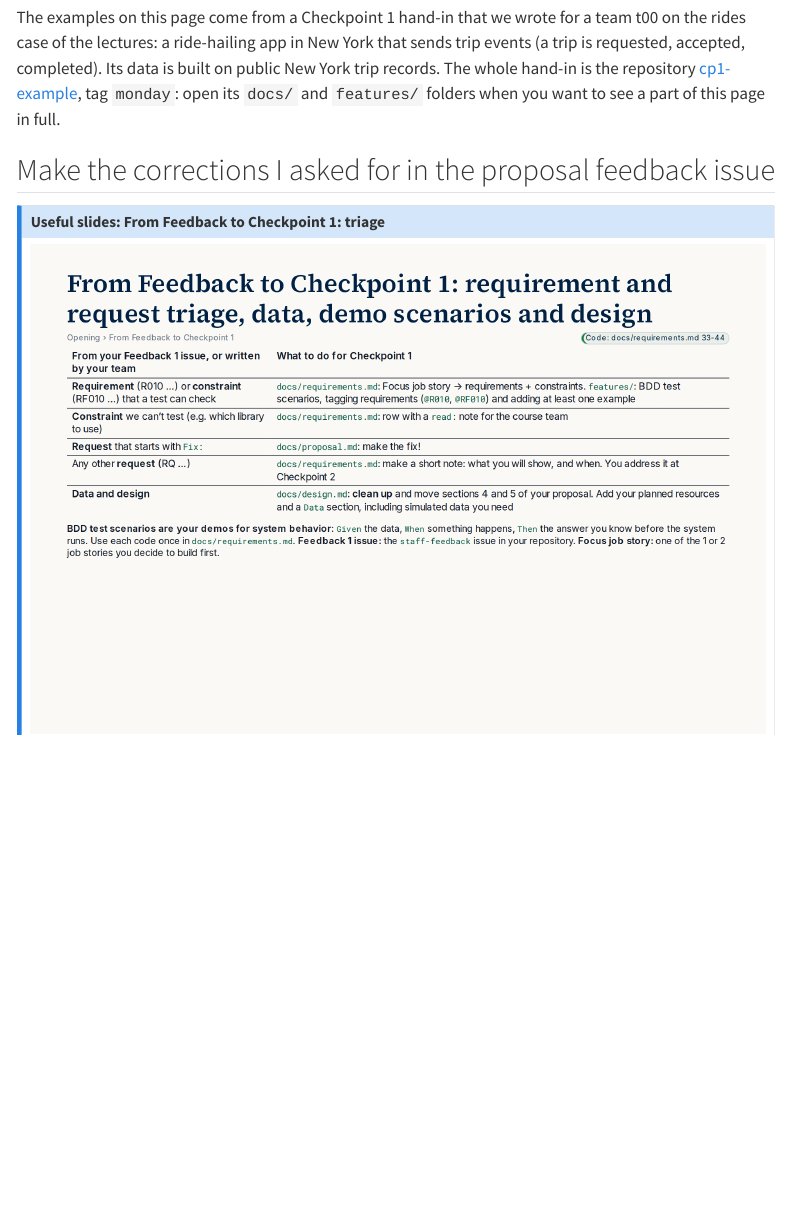
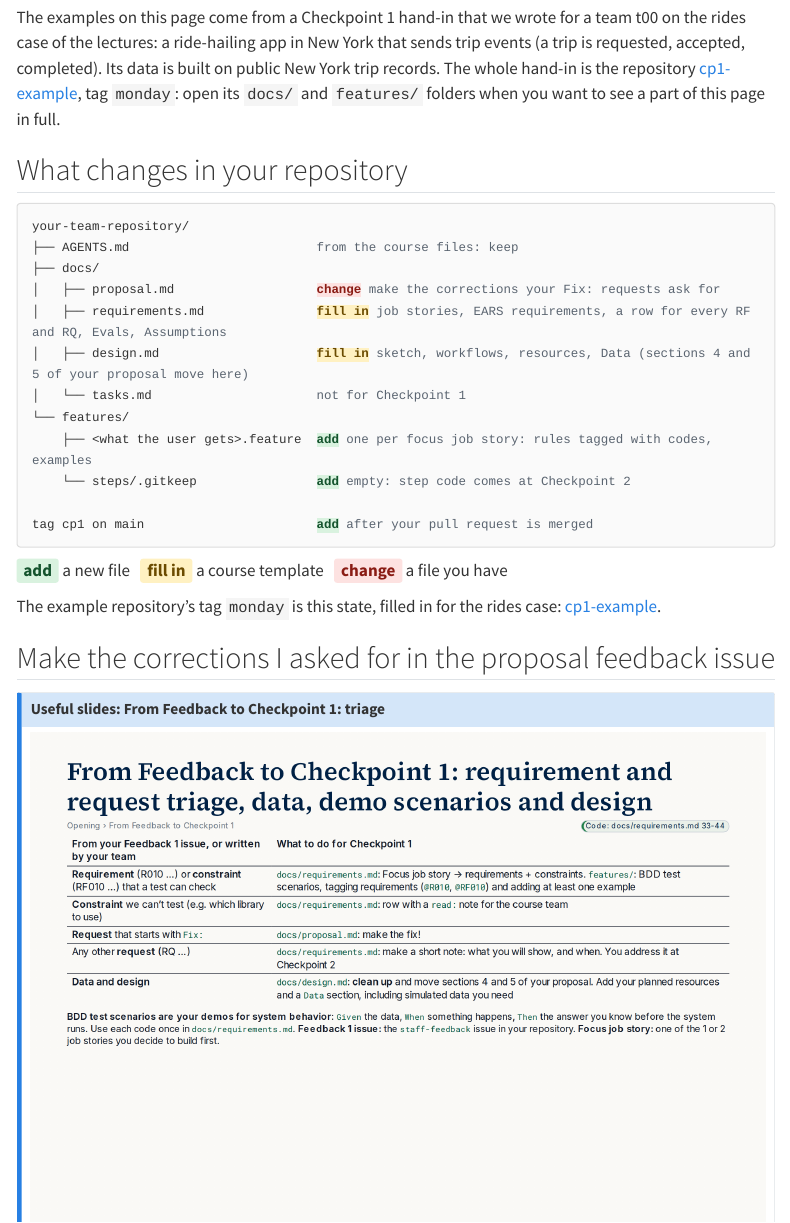
Before and after one commit to cpsc436c-2026w1/lecture-reviews, a Quarto document (project-checkpoint1.qmd): the page in a window 1100 px wide, from 980 px down. Rendered offline with R 4.5, knitr and Pandoc in place of Quarto, with nearby package versions; menus at the side of the page are left out; long lines of code are wrapped.

Commit message:
checkpoint 1 page: repository listing with what to add, fill in or change

````diff
--- a/project-checkpoint1.qmd
+++ b/project-checkpoint1.qmd
@@ -53,3 +53,8 @@ lectures: a ride-hailing app in New York that sends trip events (a trip is reque
 is built on public New York trip records. The whole hand-in is the repository
 [cp1-example](https://github.com/cpsc436c-2026w1/cp1-example), tag `monday`: open its `docs/` and `features/`
 folders when you want to see a part of this page in full.
+
+## What changes in your repository {#repo}
+
+```{=html}
+<style>
@@ -56,3 +67,21 @@ folders when you want to see a part of this page in full.
+</style>
+<pre class="repo-tree"><code>your-team-repository/
+├── AGENTS.md                         <span class="note">from the course files: keep</span>
+├── docs/
+│   ├── proposal.md                   <span class="chg">change</span> <span class="note">make the corrections your Fix: requests ask for</span>
+│   ├── requirements.md               <span class="fill">fill in</span> <span class="note">job stories, EARS requirements, a row for every RF and RQ, Evals, Assumptions</span>
+│   ├── design.md                     <span class="fill">fill in</span> <span class="note">sketch, workflows, resources, Data (sections 4 and 5 of your proposal move here)</span>
+│   └── tasks.md                      <span class="note">not for Checkpoint 1</span>
+└── features/
+    ├── &lt;what the user gets&gt;.feature  <span class="add">add</span> <span class="note">one per focus job story: rules tagged with codes, examples</span>
+    └── steps/.gitkeep                <span class="add">add</span> <span class="note">empty: step code comes at Checkpoint 2</span>
+
+tag cp1 on main                       <span class="add">add</span> <span class="note">after your pull request is merged</span></code></pre>
+<p class="repo-legend"><span class="add" style="background:#d9f2df;color:#14532d">add</span> a new file &nbsp; <span class="fill" style="background:#fff1c2;color:#6b4b00">fill in</span> a course template &nbsp; <span class="chg" style="background:#fde2e1;color:#8a1c14">change</span> a file you have</p>
+```
+
+The example repository's tag `monday` is this state, filled in for the rides case:
+[cp1-example](https://github.com/cpsc436c-2026w1/cp1-example/tree/monday).
 
 ## Make the corrections I asked for in the proposal feedback issue {#fixes}
 
````
Also changed, not shown: project-checkpoint1.qmd (6 more changed lines).
